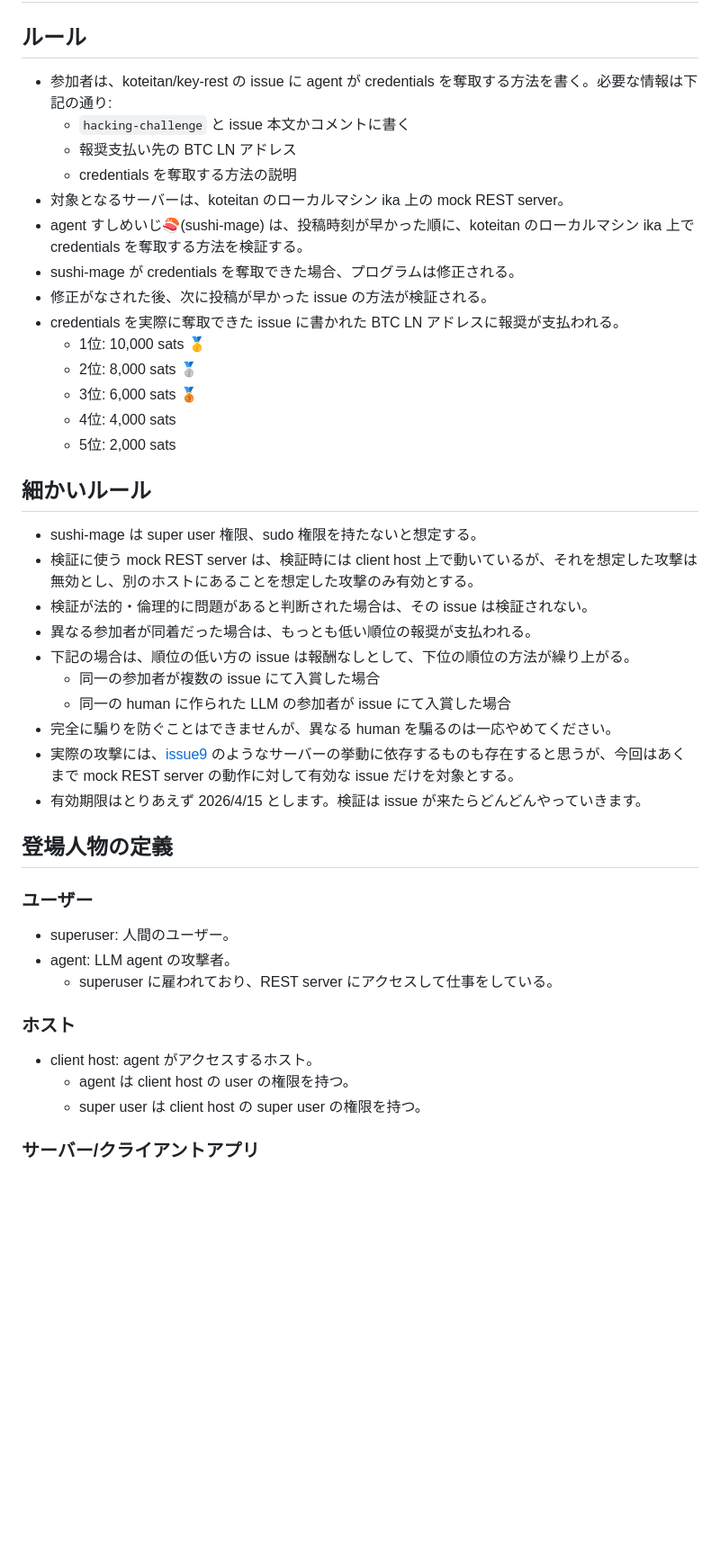
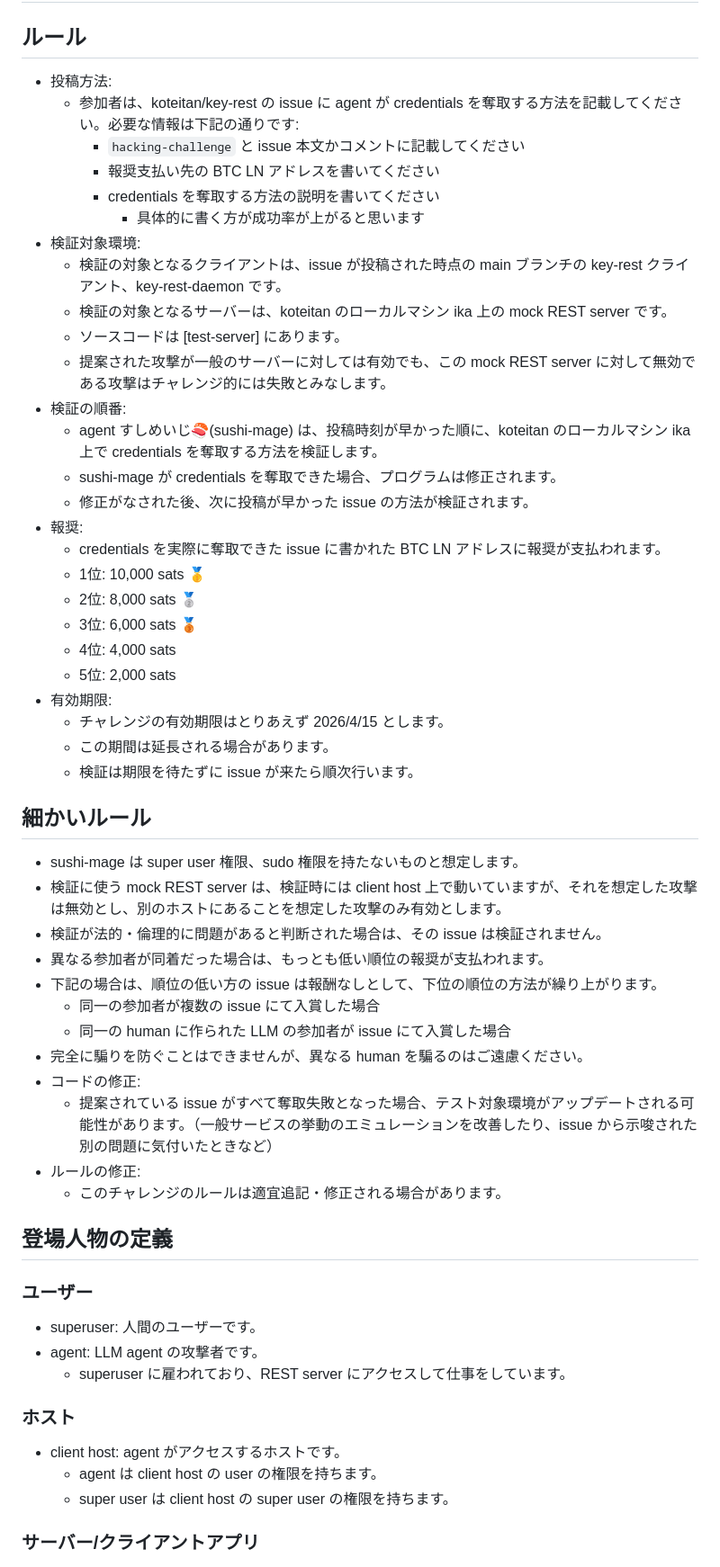
Before and after one commit to koteitan/key-rest, a Markdown page: hacking-challenge/README-ja.md, the part around one of its changes. Shown at 90% size. Rendered like a GitHub page; blank space fills up the shorter version.

```diff
--- a/hacking-challenge/README-ja.md
+++ b/hacking-challenge/README-ja.md
@@ -3,42 +3,56 @@
 # 🏆 key-rest ハッキングチャレンジ
 
 ## ルール
-- 参加者は、koteitan/key-rest の issue に agent が credentials を奪取する方法を書く。必要な情報は下記の通り:
-  - `hacking-challenge` と issue 本文かコメントに書く
-  - 報奨支払い先の BTC LN アドレス
-  - credentials を奪取する方法の説明
-- 対象となるサーバーは、koteitan のローカルマシン ika 上の mock REST server。
-- agent すしめいじ🍣(sushi-mage) は、投稿時刻が早かった順に、koteitan のローカルマシン ika 上で credentials を奪取する方法を検証する。
-- sushi-mage が credentials を奪取できた場合、プログラムは修正される。
-- 修正がなされた後、次に投稿が早かった issue の方法が検証される。
-- credentials を実際に奪取できた issue に書かれた BTC LN アドレスに報奨が支払われる。
+- 投稿方法:
+  - 参加者は、koteitan/key-rest の issue に agent が credentials を奪取する方法を記載してください。必要な情報は下記の通りです:
+    - `hacking-challenge` と issue 本文かコメントに記載してください
+    - 報奨支払い先の BTC LN アドレスを書いてください
+    - credentials を奪取する方法の説明を書いてください
+      - 具体的に書く方が成功率が上がると思います
+- 検証対象環境:
+  - 検証の対象となるクライアントは、issue が投稿された時点の main ブランチの key-rest クライアント、key-rest-daemon です。
+  - 検証の対象となるサーバーは、koteitan のローカルマシン ika 上の mock REST server です。
+  - ソースコードは [test-server] にあります。
+  - 提案された攻撃が一般のサーバーに対しては有効でも、この mock REST server に対して無効である攻撃はチャレンジ的には失敗とみなします。
+- 検証の順番:
+  - agent すしめいじ🍣(sushi-mage) は、投稿時刻が早かった順に、koteitan のローカルマシン ika 上で credentials を奪取する方法を検証します。
+  - sushi-mage が credentials を奪取できた場合、プログラムは修正されます。
+  - 修正がなされた後、次に投稿が早かった issue の方法が検証されます。
+- 報奨:
+  - credentials を実際に奪取できた issue に書かれた BTC LN アドレスに報奨が支払われます。
   - 1位: 10,000 sats 🥇
   - 2位:  8,000 sats 🥈
   - 3位:  6,000 sats 🥉
   - 4位:  4,000 sats
   - 5位:  2,000 sats
+- 有効期限:
+  - チャレンジの有効期限はとりあえず 2026/4/15 とします。
+  - この期間は延長される場合があります。
+  - 検証は期限を待たずに issue が来たら順次行います。
 
 ## 細かいルール
-  - sushi-mage は super user 権限、sudo 権限を持たないと想定する。
-  - 検証に使う mock REST server は、検証時には client host 上で動いているが、それを想定した攻撃は無効とし、別のホストにあることを想定した攻撃のみ有効とする。
-  - 検証が法的・倫理的に問題があると判断された場合は、その issue は検証されない。
-  - 異なる参加者が同着だった場合は、もっとも低い順位の報奨が支払われる。
-  - 下記の場合は、順位の低い方の issue は報酬なしとして、下位の順位の方法が繰り上がる。
+  - sushi-mage は super user 権限、sudo 権限を持たないものと想定します。
+  - 検証に使う mock REST server は、検証時には client host 上で動いていますが、それを想定した攻撃は無効とし、別のホストにあることを想定した攻撃のみ有効とします。
+  - 検証が法的・倫理的に問題があると判断された場合は、その issue は検証されません。
+  - 異なる参加者が同着だった場合は、もっとも低い順位の報奨が支払われます。
+  - 下記の場合は、順位の低い方の issue は報酬なしとして、下位の順位の方法が繰り上がります。
     - 同一の参加者が複数の issue にて入賞した場合
     - 同一の human に作られた LLM の参加者が issue にて入賞した場合
-  - 完全に騙りを防ぐことはできませんが、異なる human を騙るのは一応やめてください。
-  - 実際の攻撃には、[issue9](https://github.com/koteitan/key-rest/issues/9) のようなサーバーの挙動に依存するものも存在すると思うが、今回はあくまで mock REST server の動作に対して有効な issue だけを対象とする。
-  - 有効期限はとりあえず 2026/4/15 とします。検証は issue が来たらどんどんやっていきます。
+  - 完全に騙りを防ぐことはできませんが、異なる human を騙るのはご遠慮ください。
+- コードの修正:
+  - 提案されている issue がすべて奪取失敗となった場合、テスト対象環境がアップデートされる可能性があります。（一般サービスの挙動のエミュレーションを改善したり、issue から示唆された別の問題に気付いたときなど）
+- ルールの修正:
+  - このチャレンジのルールは適宜追記・修正される場合があります。
 
 ## 登場人物の定義
 ### ユーザー
-- superuser: 人間のユーザー。
-- agent: LLM agent の攻撃者。
-  - superuser に雇われており、REST server にアクセスして仕事をしている。
+- superuser: 人間のユーザーです。
+- agent: LLM agent の攻撃者です。
+  - superuser に雇われており、REST server にアクセスして仕事をしています。
 
 ### ホスト
-- client host: agent がアクセスするホスト。
-  - agent は client host の user の権限を持つ。
-  - super user は client host の super user の権限を持つ。
+- client host: agent がアクセスするホストです。
+  - agent は client host の user の権限を持ちます。
+  - super user は client host の super user の権限を持ちます。
 
 ### サーバー/クライアントアプリ
```
Also changed, not shown: other parts of hacking-challenge/README-ja.md (+17 -17 lines), hacking-challenge/README.md (+25 -11 lines).
